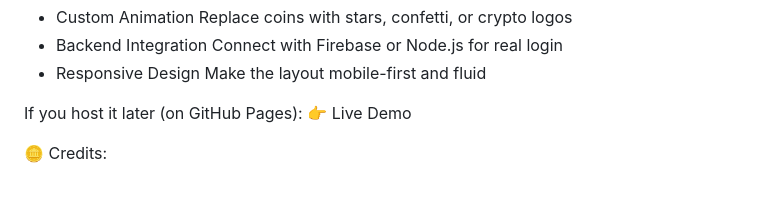
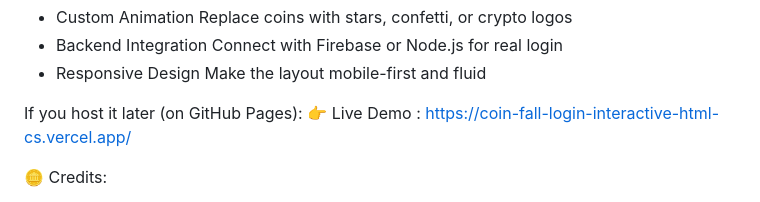
Before and after one commit to banerjeesayantan/CoinFall-Login-Interactive-HTML-CSS-JavaScript-Login-Page-, a Markdown page: README.md, the part around the change. GitHub-like rendering.

```diff
--- a/README.md
+++ b/README.md
@@ -96,7 +96,7 @@ By completing this project, you’ll understand:
 
 
 If you host it later (on GitHub Pages):
-👉 Live Demo
+👉 Live Demo : https://coin-fall-login-interactive-html-cs.vercel.app/
 
 
 
```
